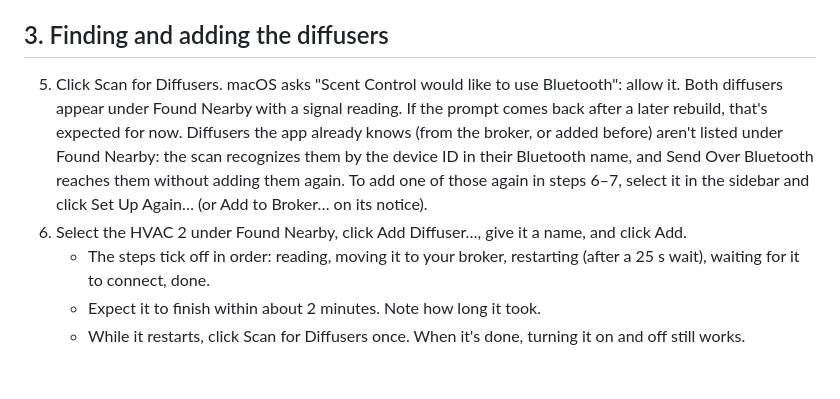
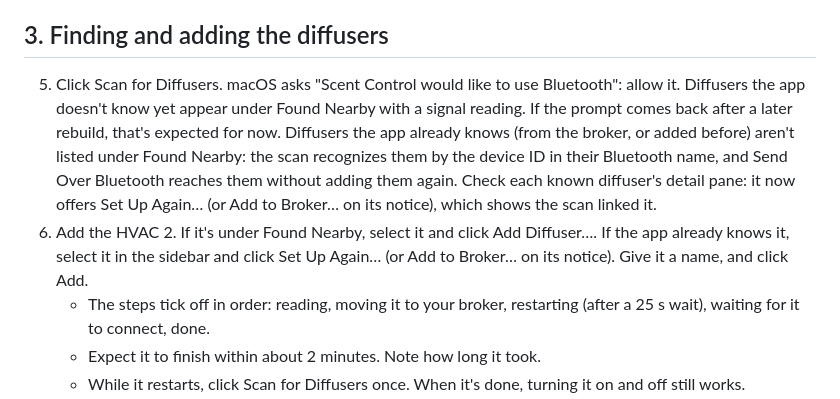
Before and after one commit to Jibz1/scent-control, a Markdown page: docs/phase-1-owner-session.md, the part around the change. GitHub-like rendering; blank space fills up the shorter version.

Commit message:
Docs: owner session step 5 holds for diffusers the app already knows
Found Nearby lists only diffusers the app doesn't know yet, so step 5
no longer promises both there. It checks instead that each known one
offers Set Up Again (or Add to Broker), which shows the scan linked it,
and step 6 says where to add a known diffuser from.

Co-Authored-By: Claude Opus 5.5 <noreply@anthropic.com>

```diff
--- a/docs/phase-1-owner-session.md
+++ b/docs/phase-1-owner-session.md
@@ -37,13 +37,15 @@ bundle use Bluetooth.
 ## 3. Finding and adding the diffusers
 
 5. Click Scan for Diffusers. macOS asks "Scent Control would like to use Bluetooth": allow it.
-   Both diffusers appear under Found Nearby with a signal reading. If the prompt comes back after a
-   later rebuild, that's expected for now.
+   Diffusers the app doesn't know yet appear under Found Nearby with a signal reading. If the
+   prompt comes back after a later rebuild, that's expected for now.
    Diffusers the app already knows (from the broker, or added before) aren't listed under Found
    Nearby: the scan recognizes them by the device ID in their Bluetooth name, and Send Over
-   Bluetooth reaches them without adding them again. To add one of those again in steps 6–7,
-   select it in the sidebar and click Set Up Again… (or Add to Broker… on its notice).
-6. Select the HVAC 2 under Found Nearby, click Add Diffuser…, give it a name, and click Add.
+   Bluetooth reaches them without adding them again. Check each known diffuser's detail pane: it
+   now offers Set Up Again… (or Add to Broker… on its notice), which shows the scan linked it.
+6. Add the HVAC 2. If it's under Found Nearby, select it and click Add Diffuser…. If the app
+   already knows it, select it in the sidebar and click Set Up Again… (or Add to Broker… on its
+   notice). Give it a name, and click Add.
    - The steps tick off in order: reading, moving it to your broker, restarting (after a 25 s
      wait), waiting for it to connect, done.
    - Expect it to finish within about 2 minutes. Note how long it took.
```
